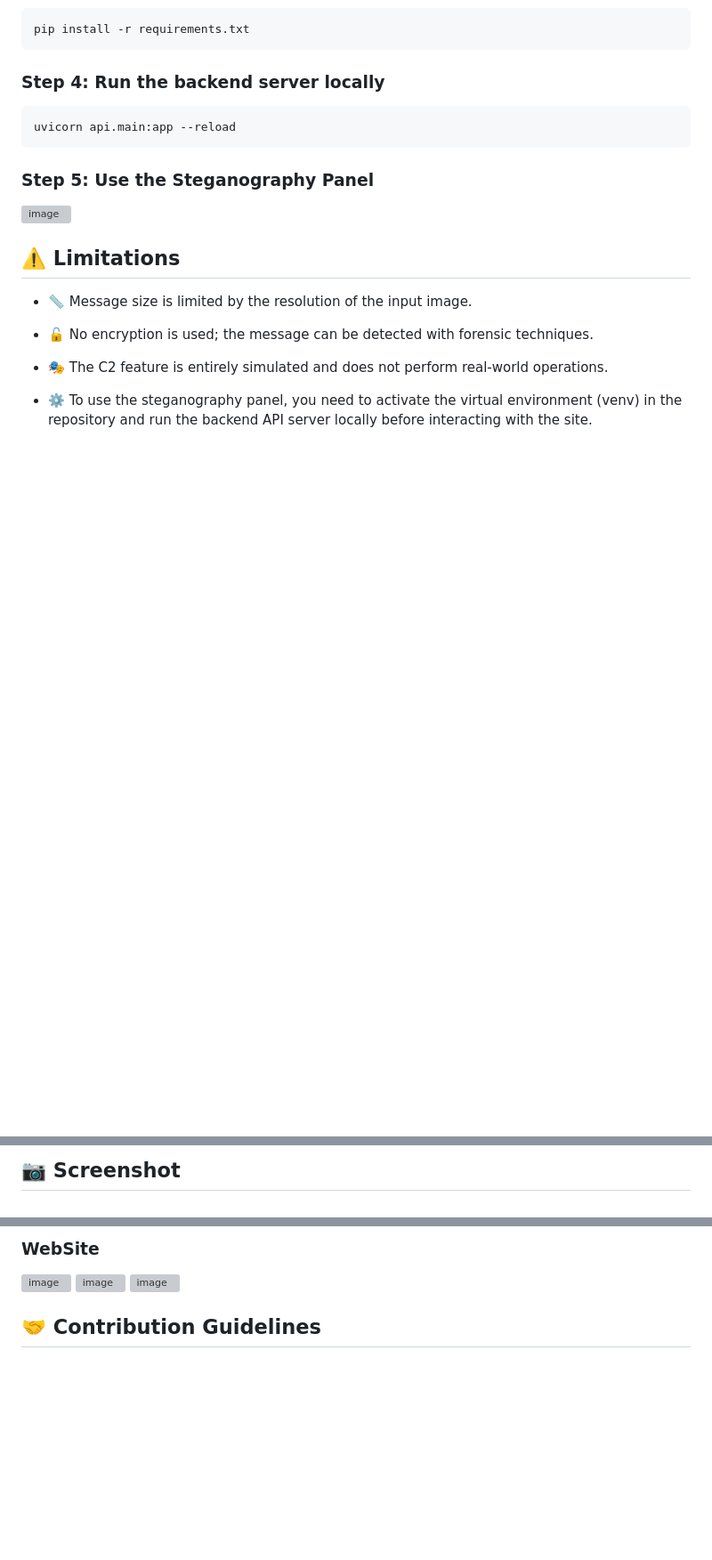
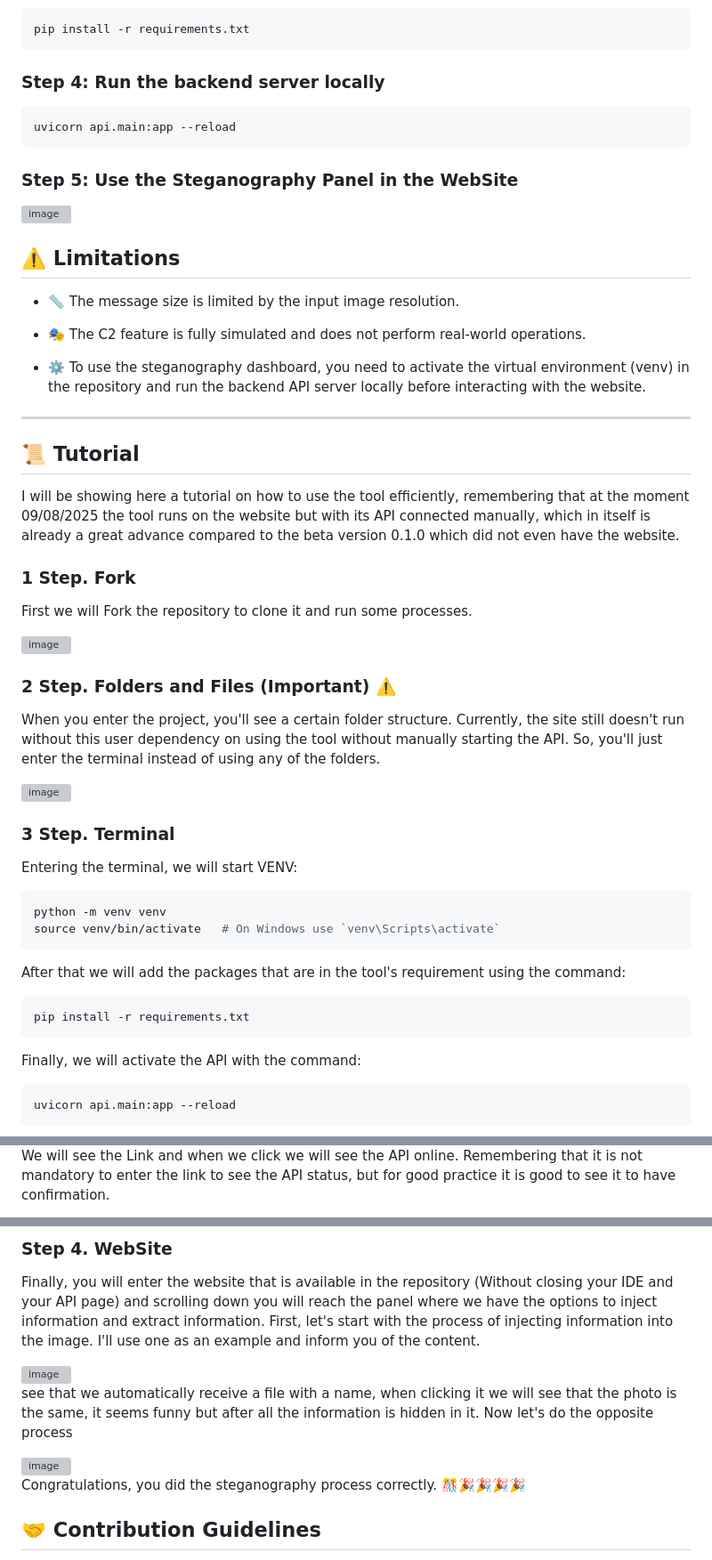
Before and after one commit to Vyzer9/C2-Educational-Steganography, a Markdown page: README.md, 3 parts joined by grey strips. Shown: that part at 89% size. GitHub-like rendering; blank space fills up the shorter version; grey boxes are pictures that could not be loaded.

````diff
--- a/README.md
+++ b/README.md
@@ -82,17 +89,48 @@ pip install -r requirements.txt
 ```bash
 uvicorn api.main:app --reload
 ```
-### Step 5: Use the Steganography Panel
+### Step 5: Use the Steganography Panel in the WebSite
 
 <img width="1909" height="935" alt="image" src="https://github.com/user-attachments/assets/dcca7d7d-c3bf-46d1-b058-16120e2958e7" />
 
 
 ## ⚠️ Limitations
 
-- 📏 Message size is limited by the resolution of the input image.
+- 📏 The message size is limited by the input image resolution.
 
-- 🔓 No encryption is used; the message can be detected with forensic techniques.
+- 🎭 The C2 feature is fully simulated and does not perform real-world operations.
 
-- 🎭 The C2 feature is entirely simulated and does not perform real-world operations.
+- ⚙️ To use the steganography dashboard, you need to activate the virtual environment (venv) in the repository and run the backend API server locally before interacting with the website.
 
-- ⚙️ To use the steganography panel, you need to activate the virtual environment (venv) in the repository and run the backend API server locally before interacting with the site.
+---
+
+## 📜 Tutorial
+I will be showing here a tutorial on how to use the tool efficiently, remembering that at the moment 09/08/2025 the tool runs on the website but with its API connected manually, which in itself is already a great advance compared to the beta version 0.1.0 which did not even have the website.
+
+### 1 Step.  Fork
+First we will Fork the repository to clone it and run some processes.
+
+<img width="1584" height="750" alt="image" src="https://github.com/user-attachments/assets/93c94574-1c13-4c22-8647-0ff4197bcede" />
+
+### 2 Step. Folders and Files (Important) ⚠️
+When you enter the project, you'll see a certain folder structure. Currently, the site still doesn't run without this user dependency on using the tool without manually starting the API. So, you'll just enter the terminal instead of using any of the folders.
+
+<img width="362" height="548" alt="image" src="https://github.com/user-attachments/assets/f92ff01a-0637-4233-a2db-5f35682cea7a" />
+
+### 3 Step. Terminal
+Entering the terminal, we will start VENV:
+```bash
+python -m venv venv
+source venv/bin/activate   # On Windows use `venv\Scripts\activate`
+```
+
+After that we will add the packages that are in the tool's requirement using the command:
+```bash
+pip install -r requirements.txt
+```
+
+Finally, we will activate the API with the command:
+```bash
+uvicorn api.main:app --reload
+```
+
@@ -99,4 +138,4 @@ uvicorn api.main:app --reload
 
 
-## 📷 Screenshot
+We will see the Link and when we click we will see the API online. Remembering that it is not mandatory to enter the link to see the API status, but for good practice it is good to see it to have confirmation.
 
@@ -106,9 +144,15 @@ uvicorn api.main:app --reload
 
-### WebSite
+### Step 4. WebSite
+Finally, you will enter the website that is available in the repository (Without closing your IDE and your API page) and scrolling down you will reach the panel where we have the options to inject information and extract information.
+First, let's start with the process of injecting information into the image. I'll use one as an example and inform you of the content.
 
-<img width="1909" height="940" alt="image" src="https://github.com/user-attachments/assets/e12bb8ac-55b4-46df-ae48-9d40582184d4" />
-<img width="1909" height="940" alt="image" src="https://github.com/user-attachments/assets/020acfb3-ec0b-4060-adc1-43aaa018f976" />
-<img width="1909" height="940" alt="image" src="https://github.com/user-attachments/assets/f17111ad-7082-4e11-9196-e1bd4e3c07cb" />
+<img width="1468" height="769" alt="image" src="https://github.com/user-attachments/assets/731df248-582f-4422-975d-6116445de82d" />
+
+see that we automatically receive a file with a name, when clicking it we will see that the photo is the same, it seems funny but after all the information is hidden in it. Now let's do the opposite process
+
+<img width="1468" height="769" alt="image" src="https://github.com/user-attachments/assets/49fcaddc-4680-4800-a276-176570f89d39" />
+
+Congratulations, you did the steganography process correctly. 🎊🎉🎉🎉🎉
 
 ## 🤝 Contribution Guidelines
 
````
Also changed, not shown: other parts of README.md (+22 -3 lines).
